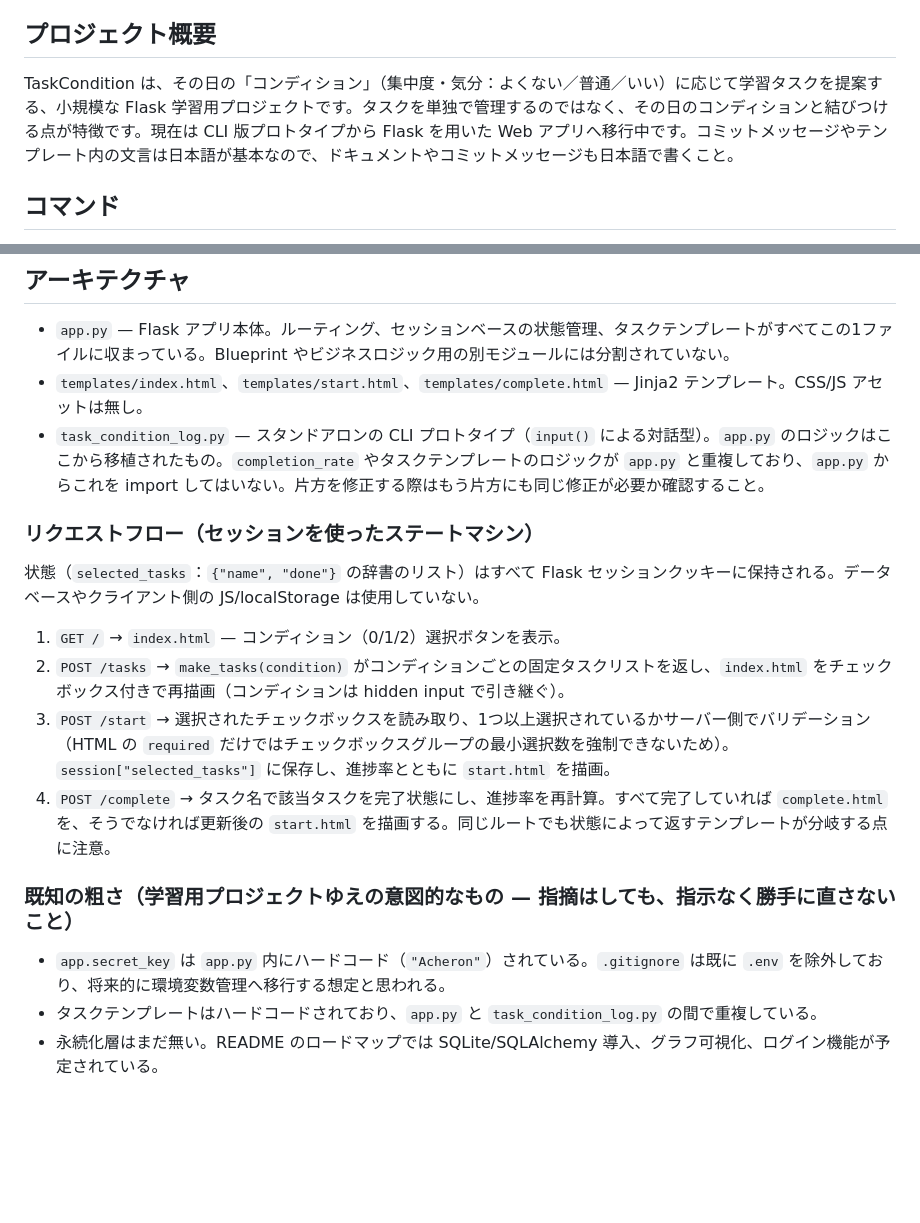
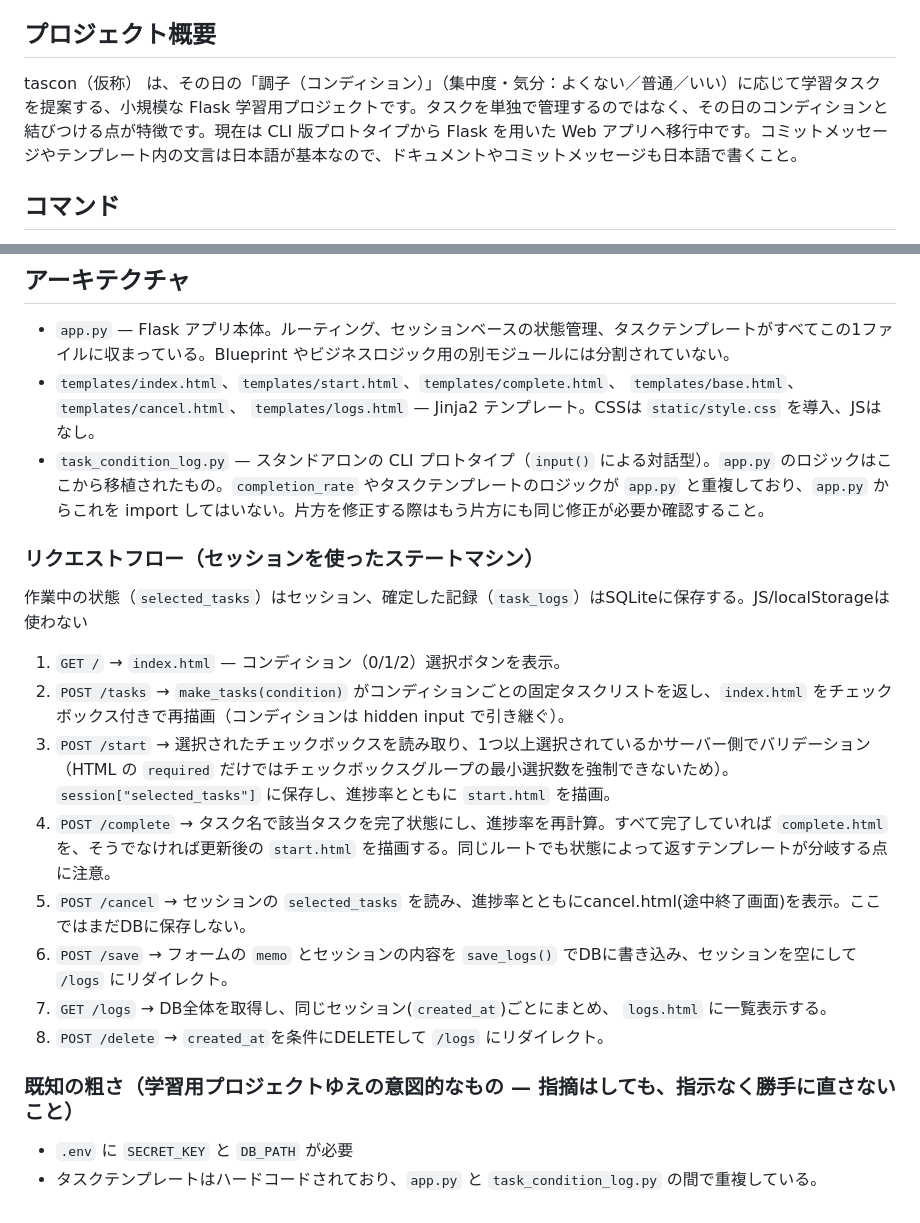
Before and after one commit to Toa3310/t-c_log, a Markdown page: CLAUDE.md, 2 parts joined by grey strips. Rendered like a GitHub page; blank space fills up the shorter version.

Commit message:
chore: CLAUDE.mdを整理

```diff
--- a/CLAUDE.md
+++ b/CLAUDE.md
@@ -4,7 +4,7 @@ This file provides guidance to Claude Code (claude.ai/code) when working with co
 
 ## プロジェクト概要
 
-TaskCondition は、その日の「コンディション」（集中度・気分：よくない／普通／いい）に応じて学習タスクを提案する、小規模な Flask 学習用プロジェクトです。タスクを単独で管理するのではなく、その日のコンディションと結びつける点が特徴です。現在は CLI 版プロトタイプから Flask を用いた Web アプリへ移行中です。コミットメッセージやテンプレート内の文言は日本語が基本なので、ドキュメントやコミットメッセージも日本語で書くこと。
+tascon（仮称） は、その日の「調子（コンディション）」（集中度・気分：よくない／普通／いい）に応じて学習タスクを提案する、小規模な Flask 学習用プロジェクトです。タスクを単独で管理するのではなく、その日のコンディションと結びつける点が特徴です。現在は CLI 版プロトタイプから Flask を用いた Web アプリへ移行中です。コミットメッセージやテンプレート内の文言は日本語が基本なので、ドキュメントやコミットメッセージも日本語で書くこと。
 
 ## コマンド
 
@@ -17,20 +17,23 @@ lint・ビルド・テストの仕組みは何も設定されていない（pyte
 ## アーキテクチャ
 
 - `app.py` — Flask アプリ本体。ルーティング、セッションベースの状態管理、タスクテンプレートがすべてこの1ファイルに収まっている。Blueprint やビジネスロジック用の別モジュールには分割されていない。
-- `templates/index.html`、`templates/start.html`、`templates/complete.html` — Jinja2 テンプレート。CSS/JS アセットは無し。
+- `templates/index.html`、`templates/start.html`、`templates/complete.html`、 `templates/base.html`、 `templates/cancel.html`、 `templates/logs.html` — Jinja2 テンプレート。CSSは `static/style.css` を導入、JSはなし。
 - `task_condition_log.py` — スタンドアロンの CLI プロトタイプ（`input()` による対話型）。`app.py` のロジックはここから移植されたもの。`completion_rate` やタスクテンプレートのロジックが `app.py` と重複しており、`app.py` からこれを import してはいない。片方を修正する際はもう片方にも同じ修正が必要か確認すること。
 
 ### リクエストフロー（セッションを使ったステートマシン）
 
-状態（`selected_tasks`：`{"name", "done"}` の辞書のリスト）はすべて Flask セッションクッキーに保持される。データベースやクライアント側の JS/localStorage は使用していない。
+作業中の状態（`selected_tasks`）はセッション、確定した記録（`task_logs`）はSQLiteに保存する。JS/localStorageは使わない
 
 1. `GET /` → `index.html` — コンディション（0/1/2）選択ボタンを表示。
 2. `POST /tasks` → `make_tasks(condition)` がコンディションごとの固定タスクリストを返し、`index.html` をチェックボックス付きで再描画（コンディションは hidden input で引き継ぐ）。
 3. `POST /start` → 選択されたチェックボックスを読み取り、1つ以上選択されているかサーバー側でバリデーション（HTML の `required` だけではチェックボックスグループの最小選択数を強制できないため）。`session["selected_tasks"]` に保存し、進捗率とともに `start.html` を描画。
 4. `POST /complete` → タスク名で該当タスクを完了状態にし、進捗率を再計算。すべて完了していれば `complete.html` を、そうでなければ更新後の `start.html` を描画する。同じルートでも状態によって返すテンプレートが分岐する点に注意。
+5. `POST /cancel` → セッションの `selected_tasks` を読み、進捗率とともにcancel.html(途中終了画面)を表示。ここではまだDBに保存しない。
+6. `POST /save` → フォームの `memo` とセッションの内容を `save_logs()` でDBに書き込み、セッションを空にして `/logs` にリダイレクト。
+7. `GET /logs` → DB全体を取得し、同じセッション(`created_at`)ごとにまとめ、 `logs.html` に一覧表示する。
+8. `POST /delete` → `created_at`を条件にDELETEして `/logs` にリダイレクト。
 
 ### 既知の粗さ（学習用プロジェクトゆえの意図的なもの — 指摘はしても、指示なく勝手に直さないこと）
 
-- `app.secret_key` は `app.py` 内にハードコード（`"Acheron"`）されている。`.gitignore` は既に `.env` を除外しており、将来的に環境変数管理へ移行する想定と思われる。
+- `.env` に `SECRET_KEY` と `DB_PATH` が必要
 - タスクテンプレートはハードコードされており、`app.py` と `task_condition_log.py` の間で重複している。
-- 永続化層はまだ無い。README のロードマップでは SQLite/SQLAlchemy 導入、グラフ可視化、ログイン機能が予定されている。
```
